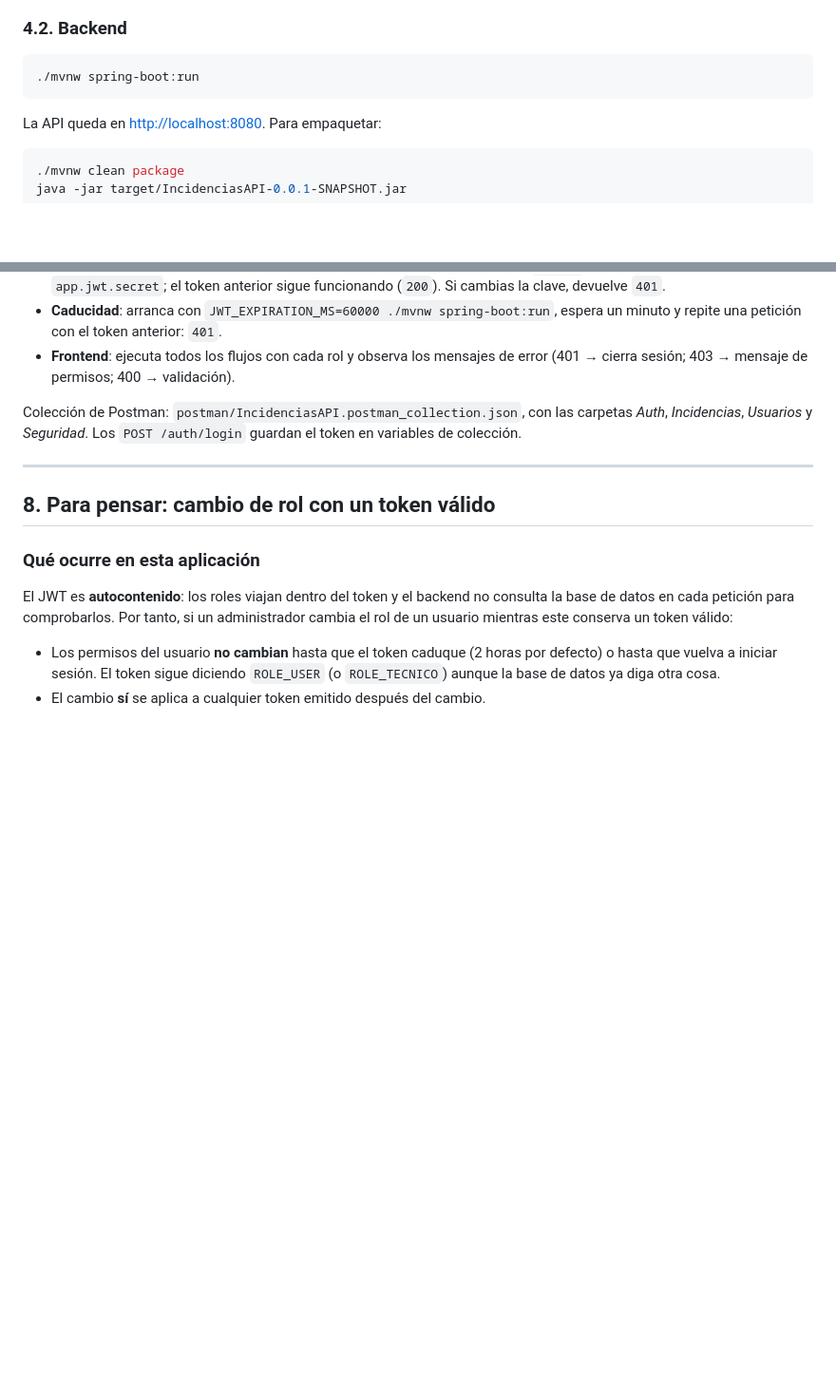
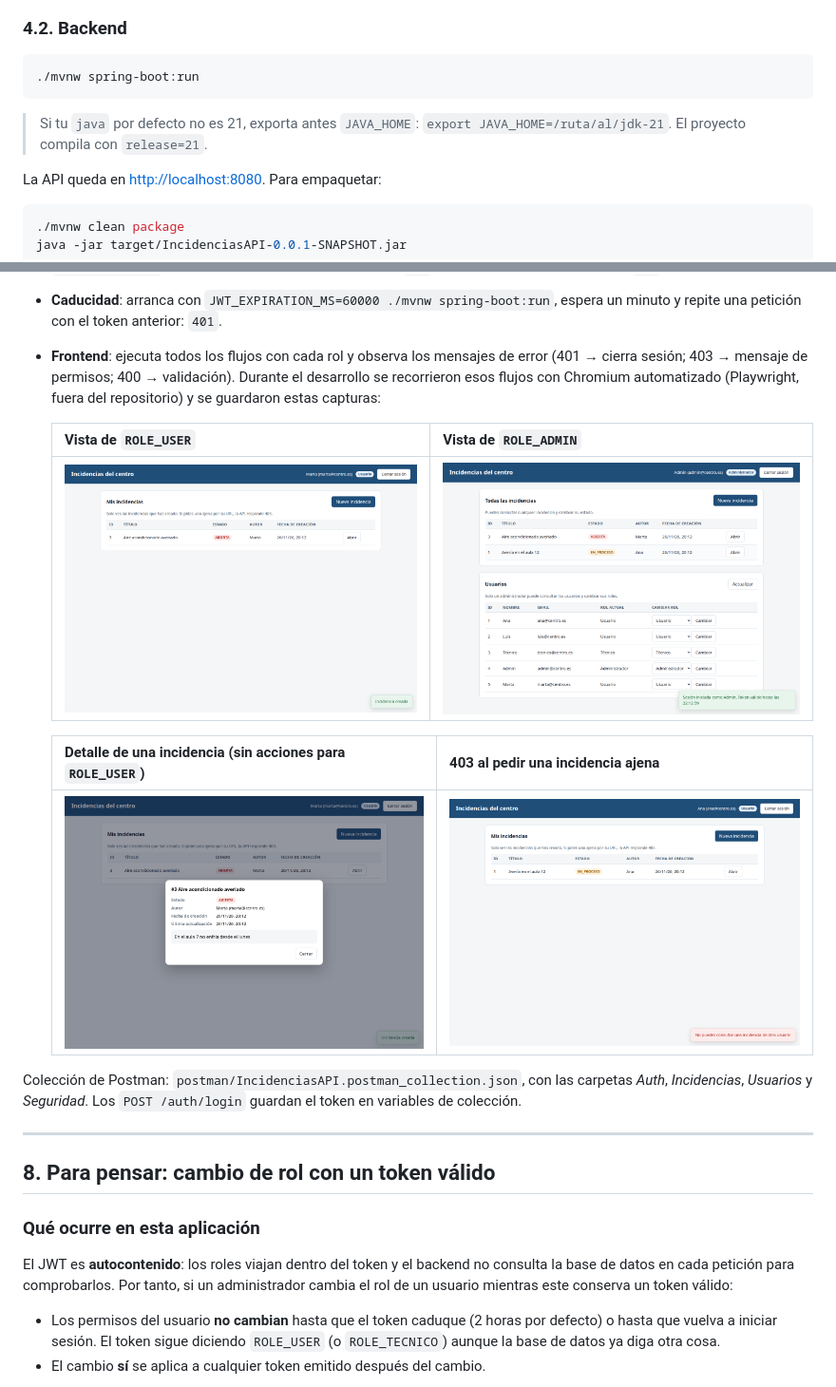
Before and after one commit to arosadodev/IncidenciasAPI, a Markdown page: README.md, 2 parts joined by grey strips. Shown at 95% size. GitHub-like rendering; pictures changed too: docs/img/01-vista-usuario.png (added), docs/img/02-vista-admin.png (added), docs/img/03-error-403.png (added); blank space fills up the shorter version.

Commit message:
Añado capturas al README

````diff
--- a/README.md
+++ b/README.md
@@ -126,6 +126,9 @@ app.jwt.issuer=App-Incidencias
 ```bash
 ./mvnw spring-boot:run
 ```
+
+> Si tu `java` por defecto no es 21, exporta antes `JAVA_HOME`:
+> `export JAVA_HOME=/ruta/al/jdk-21`. El proyecto compila con `release=21`.
 
 La API queda en <http://localhost:8080>. Para empaquetar:
 
@@ -353,6 +356,16 @@ Comprobaciones manuales adicionales:
   espera un minuto y repite una petición con el token anterior: `401`.
 - **Frontend**: ejecuta todos los flujos con cada rol y observa los mensajes de
   error (401 → cierra sesión; 403 → mensaje de permisos; 400 → validación).
+  Durante el desarrollo se recorrieron esos flujos con Chromium automatizado
+  (Playwright, fuera del repositorio) y se guardaron estas capturas:
+
+  | Vista de `ROLE_USER` | Vista de `ROLE_ADMIN` |
+  |---|---|
+  | ![Vista de usuario](docs/img/01-vista-usuario.png) | ![Vista de admin](docs/img/02-vista-admin.png) |
+
+  | Detalle de una incidencia (sin acciones para `ROLE_USER`) | 403 al pedir una incidencia ajena |
+  |---|---|
+  | ![Detalle](docs/img/04-detalle-usuario.png) | ![Error 403](docs/img/03-error-403.png) |
 
 Colección de Postman: `postman/IncidenciasAPI.postman_collection.json`, con las
 carpetas _Auth_, _Incidencias_, _Usuarios_ y _Seguridad_. Los `POST /auth/login`
````
Also changed, not shown: 1 other file.
